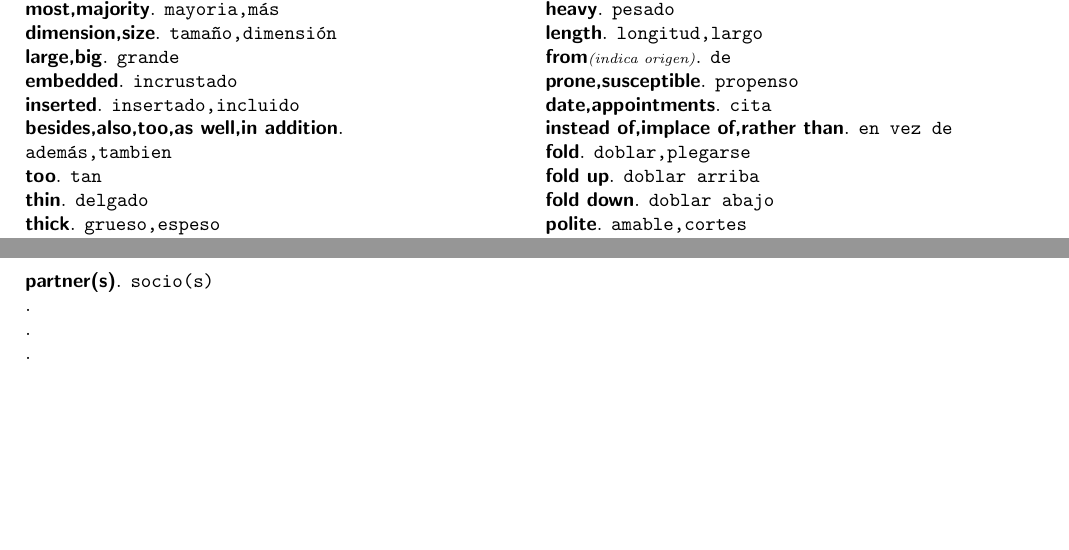
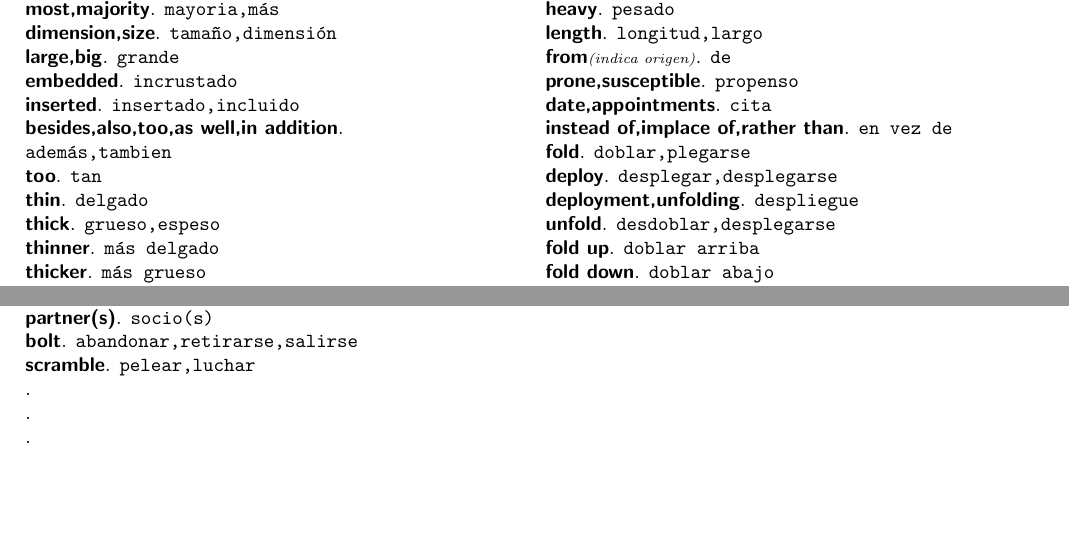
Before and after one commit to sasor/filesNoName, a LaTeX document (nameless.tex): two parts of pages 1 and 3 of 3, joined at a grey line, cut so that both start at the same text, the shorter picture padded with empty space. Compiled offline with pdfLaTeX.

Commit message:
add more words

```diff
--- a/nameless.tex
+++ b/nameless.tex
@@ -82,6 +82,9 @@
 	\textsf{\textbf{date,appointments}}. \texttt{cita}\\
 	\textsf{\textbf{instead of,implace of,rather than}}. \texttt{en vez de}\\
 	\textsf{\textbf{fold}}. \texttt{doblar,plegarse}\\
+	\textsf{\textbf{deploy}}. \texttt{desplegar,desplegarse}\\
+	\textsf{\textbf{deployment,unfolding}}. \texttt{despliegue}\\
+	\textsf{\textbf{unfold}}. \texttt{desdoblar,desplegarse}\\
 	\textsf{\textbf{fold up}}. \texttt{doblar arriba}\\
 	\textsf{\textbf{fold down}}. \texttt{doblar abajo}\\
 	\textsf{\textbf{polite}}. \texttt{amable,cortes}\\
@@ -186,6 +189,8 @@
 	\textsf{\textbf{bet}}. \texttt{apostar{\scriptsize \textit{(a sure bet)}}}\\
 	\textsf{\textbf{a sure bet}}. \texttt{una apuesta segura}\\
 	\textsf{\textbf{partner(s)}}. \texttt{socio(s)}\\
+	\textsf{\textbf{bolt}}. \texttt{abandonar,retirarse,salirse}\\
+	\textsf{\textbf{scramble}}. \texttt{pelear,luchar}\\
 	\textsf{\textbf{}}. \texttt{}\\
 	\textsf{\textbf{}}. \texttt{}\\
 	\textsf{\textbf{}}. \texttt{}\\
```
